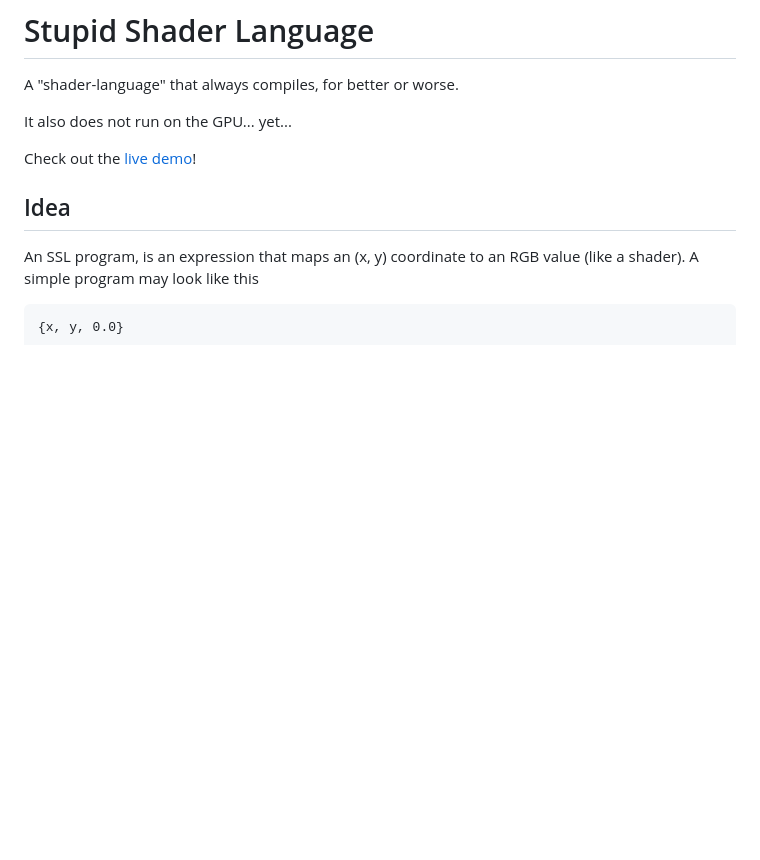
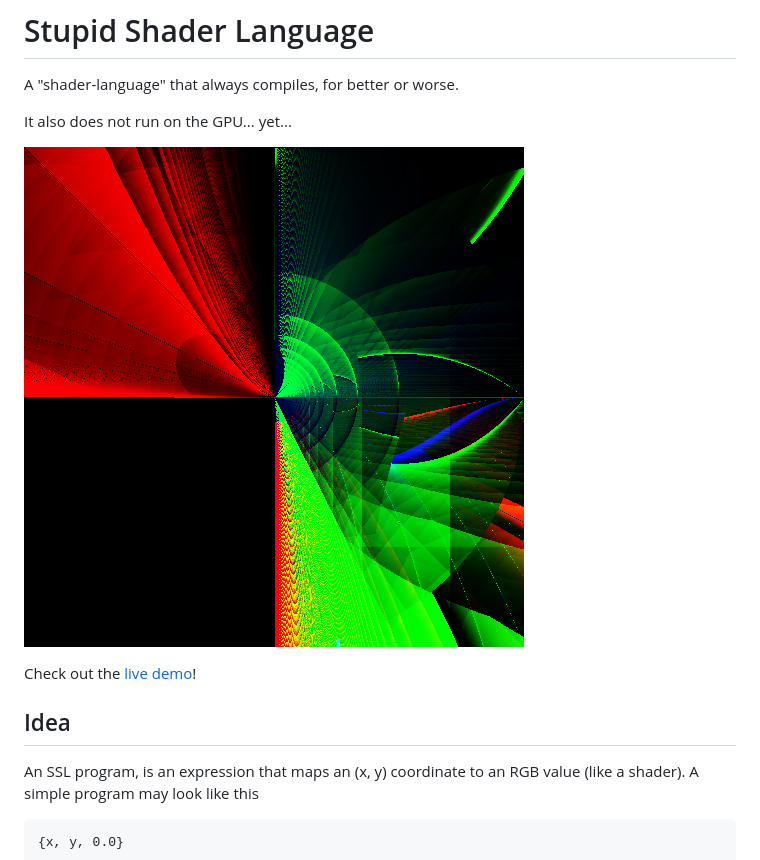
Before and after one commit to BalderHolst/SSL, a Markdown page: README.md, the part around the change. GitHub-like rendering; pictures changed too: readme.png (added); blank space fills up the shorter version.

Commit message:
Add image to readme

```diff
--- a/README.md
+++ b/README.md
@@ -2,6 +2,8 @@
 A "shader-language" that always compiles, for better or worse.
 
 It also does not run on the GPU... yet...
+
+![Image Representation of Readme|500](./readme.png)
 
 Check out the [live demo](https://balderholst.github.io/SSL/)!
 
```
Also changed, not shown: 2 other files.
